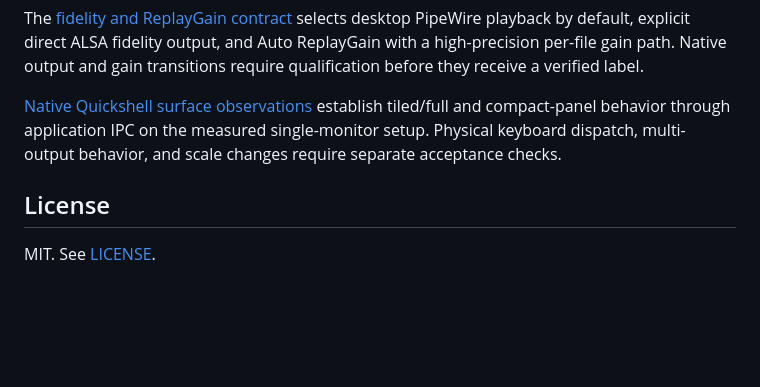
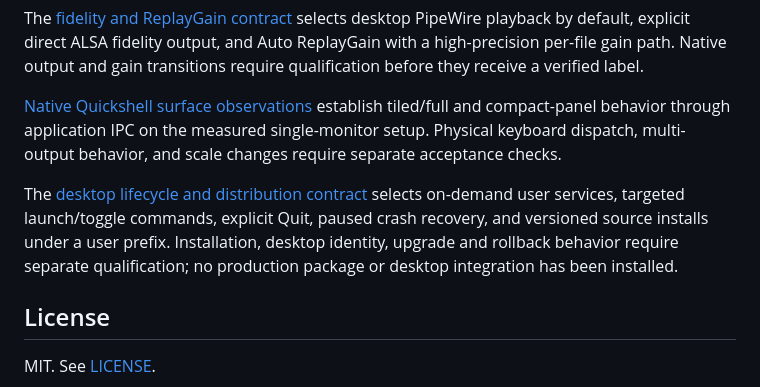
Before and after one commit to 42lizard/qoda-player, a Markdown page: README.md, the part around the change. Rendered like a GitHub page; blank space fills up the shorter version.

Commit message:
Index desktop lifecycle and distribution contract

```diff
--- a/README.md
+++ b/README.md
@@ -39,6 +39,8 @@ The [fidelity and ReplayGain contract](docs/adr/0002-fidelity-and-gain-contract.
 
 [Native Quickshell surface observations](https://github.com/42lizard/qoda-player/issues/14) establish tiled/full and compact-panel behavior through application IPC on the measured single-monitor setup. Physical keyboard dispatch, multi-output behavior, and scale changes require separate acceptance checks.
 
+The [desktop lifecycle and distribution contract](https://github.com/42lizard/qoda-player/issues/11) selects on-demand user services, targeted launch/toggle commands, explicit Quit, paused crash recovery, and versioned source installs under a user prefix. Installation, desktop identity, upgrade and rollback behavior require separate qualification; no production package or desktop integration has been installed.
+
 ## License
 
 MIT. See [LICENSE](LICENSE).
```
Also changed, not shown: GLOSSARY.md (+6 -0 lines).
